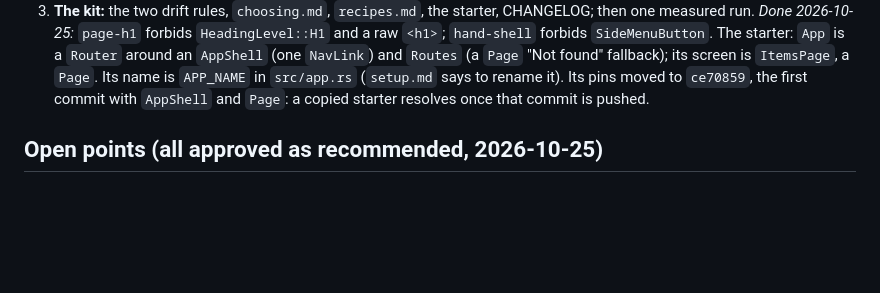
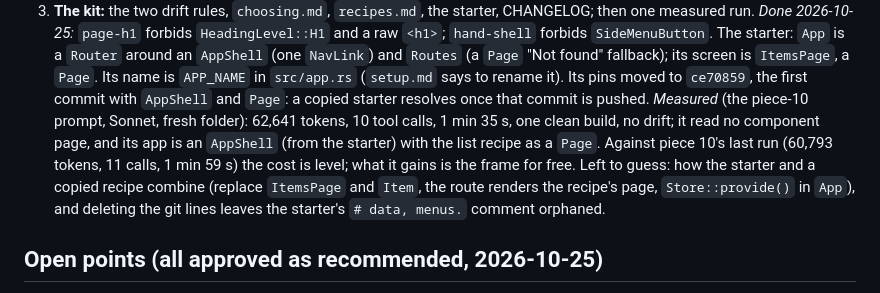
Before and after one commit to rbenitez22/ferrox-ui, a Markdown page: plans/app-shell-page.md, the part around the change. GitHub-like rendering; blank space fills up the shorter version.

Commit message:
Record the measurement after AppShell and Page

```diff
--- a/plans/app-shell-page.md
+++ b/plans/app-shell-page.md
@@ -163,6 +163,15 @@ Each passes `scripts/release-check.sh` and is reviewed on its own.
    is `APP_NAME` in `src/app.rs` (`setup.md` says to rename it). Its pins
    moved to `ce70859`, the first commit with `AppShell` and `Page`: a
    copied starter resolves once that commit is pushed.
+   *Measured* (the piece-10 prompt, Sonnet, fresh folder): 62,641 tokens,
+   10 tool calls, 1 min 35 s, one clean build, no drift; it read no
+   component page, and its app is an `AppShell` (from the starter) with
+   the list recipe as a `Page`. Against piece 10's last run (60,793
+   tokens, 11 calls, 1 min 59 s) the cost is level; what it gains is the
+   frame for free. Left to guess: how the starter and a copied recipe
+   combine (replace `ItemsPage` and `Item`, the route renders the
+   recipe's page, `Store::provide()` in `App`), and deleting the git lines
+   leaves the starter's `# data, menus.` comment orphaned.
 
 ## Open points (all approved as recommended, 2026-10-25)
 
```
